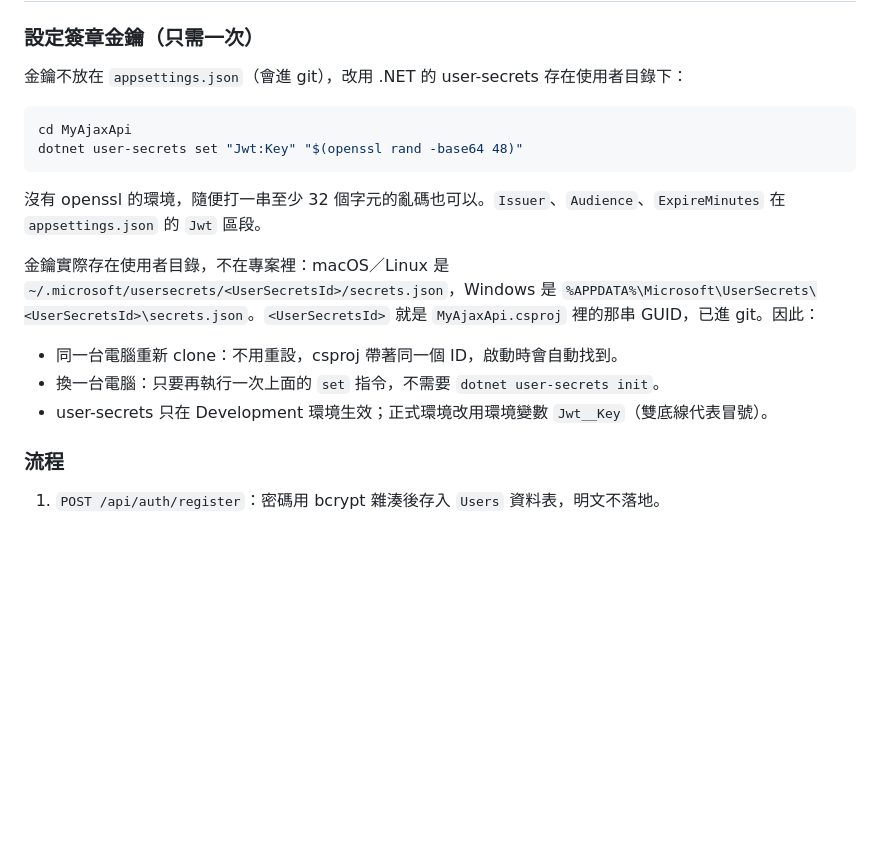
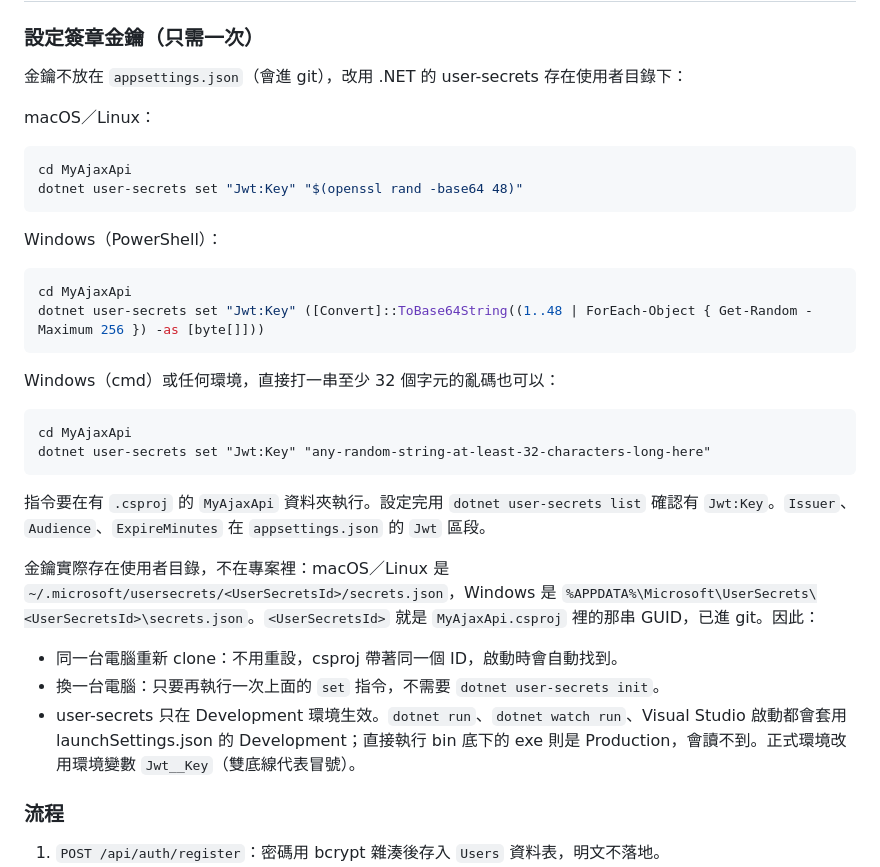
Before and after one commit to shinder/ajax-dotnet-course, a Markdown page: README.md, the part around the change. Drawn GitHub-style; blank space fills up the shorter version.

Commit message:
docs: README 補上 Windows 設定 Jwt:Key 的指令與 Development 環境說明
Co-Authored-By: Claude Fable 5.1 <noreply@anthropic.com>

````diff
--- a/README.md
+++ b/README.md
@@ -46,18 +46,34 @@ dotnet watch run     # 或 dotnet run；watch 會在改檔後自動重新編譯
 
 金鑰不放在 `appsettings.json`（會進 git），改用 .NET 的 user-secrets 存在使用者目錄下：
 
+macOS／Linux：
+
 ```bash
 cd MyAjaxApi
 dotnet user-secrets set "Jwt:Key" "$(openssl rand -base64 48)"
 ```
 
-沒有 openssl 的環境，隨便打一串至少 32 個字元的亂碼也可以。`Issuer`、`Audience`、`ExpireMinutes` 在 `appsettings.json` 的 `Jwt` 區段。
+Windows（PowerShell）：
+
+```powershell
+cd MyAjaxApi
+dotnet user-secrets set "Jwt:Key" ([Convert]::ToBase64String((1..48 | ForEach-Object { Get-Random -Maximum 256 }) -as [byte[]]))
+```
+
+Windows（cmd）或任何環境，直接打一串至少 32 個字元的亂碼也可以：
+
+```cmd
+cd MyAjaxApi
+dotnet user-secrets set "Jwt:Key" "any-random-string-at-least-32-characters-long-here"
+```
+
+指令要在有 `.csproj` 的 `MyAjaxApi` 資料夾執行。設定完用 `dotnet user-secrets list` 確認有 `Jwt:Key`。`Issuer`、`Audience`、`ExpireMinutes` 在 `appsettings.json` 的 `Jwt` 區段。
 
 金鑰實際存在使用者目錄，不在專案裡：macOS／Linux 是 `~/.microsoft/usersecrets/<UserSecretsId>/secrets.json`，Windows 是 `%APPDATA%\Microsoft\UserSecrets\<UserSecretsId>\secrets.json`。`<UserSecretsId>` 就是 `MyAjaxApi.csproj` 裡的那串 GUID，已進 git。因此：
 
 - 同一台電腦重新 clone：不用重設，csproj 帶著同一個 ID，啟動時會自動找到。
 - 換一台電腦：只要再執行一次上面的 `set` 指令，不需要 `dotnet user-secrets init`。
-- user-secrets 只在 Development 環境生效；正式環境改用環境變數 `Jwt__Key`（雙底線代表冒號）。
+- user-secrets 只在 Development 環境生效。`dotnet run`、`dotnet watch run`、Visual Studio 啟動都會套用 launchSettings.json 的 Development；直接執行 bin 底下的 exe 則是 Production，會讀不到。正式環境改用環境變數 `Jwt__Key`（雙底線代表冒號）。
 
 ### 流程
 
````
